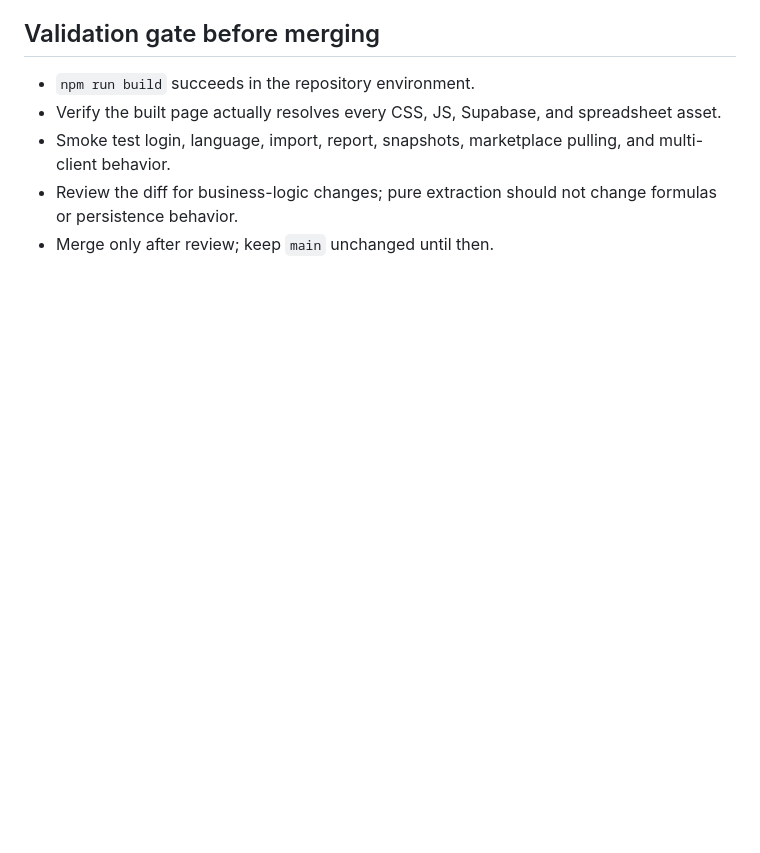
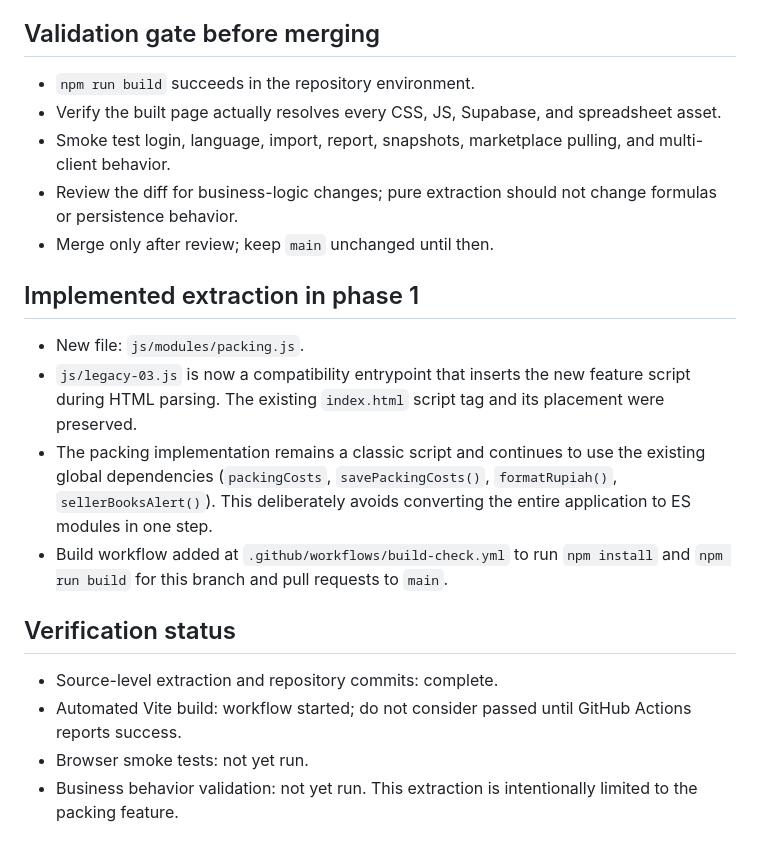
Before and after one commit to sellerbooksMBI/sellerbooksMBI, a Markdown page: docs/MODULE_INVENTORY.md, the part around the change. Rendered like a GitHub page; blank space fills up the shorter version.

Commit message:
docs: record packing module extraction and validation status

```diff
--- a/docs/MODULE_INVENTORY.md
+++ b/docs/MODULE_INVENTORY.md
@@ -59,3 +59,16 @@ Start with a small, self-contained helper only after confirming all callers and
 - Smoke test login, language, import, report, snapshots, marketplace pulling, and multi-client behavior.
 - Review the diff for business-logic changes; pure extraction should not change formulas or persistence behavior.
 - Merge only after review; keep `main` unchanged until then.
+
+
+## Implemented extraction in phase 1
+- New file: `js/modules/packing.js`.
+- `js/legacy-03.js` is now a compatibility entrypoint that inserts the new feature script during HTML parsing. The existing `index.html` script tag and its placement were preserved.
+- The packing implementation remains a classic script and continues to use the existing global dependencies (`packingCosts`, `savePackingCosts()`, `formatRupiah()`, `sellerBooksAlert()`). This deliberately avoids converting the entire application to ES modules in one step.
+- Build workflow added at `.github/workflows/build-check.yml` to run `npm install` and `npm run build` for this branch and pull requests to `main`.
+
+## Verification status
+- Source-level extraction and repository commits: complete.
+- Automated Vite build: workflow started; do not consider passed until GitHub Actions reports success.
+- Browser smoke tests: not yet run.
+- Business behavior validation: not yet run. This extraction is intentionally limited to the packing feature.
```
